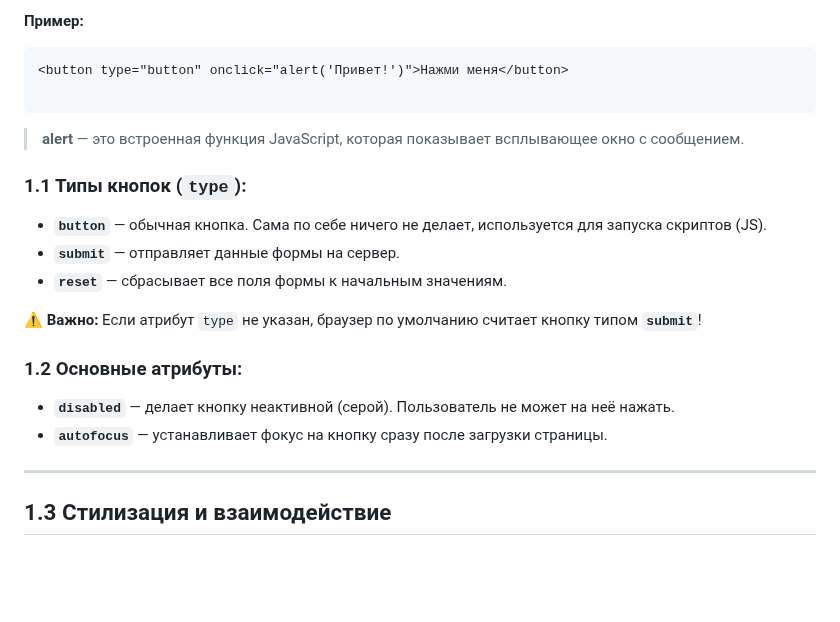
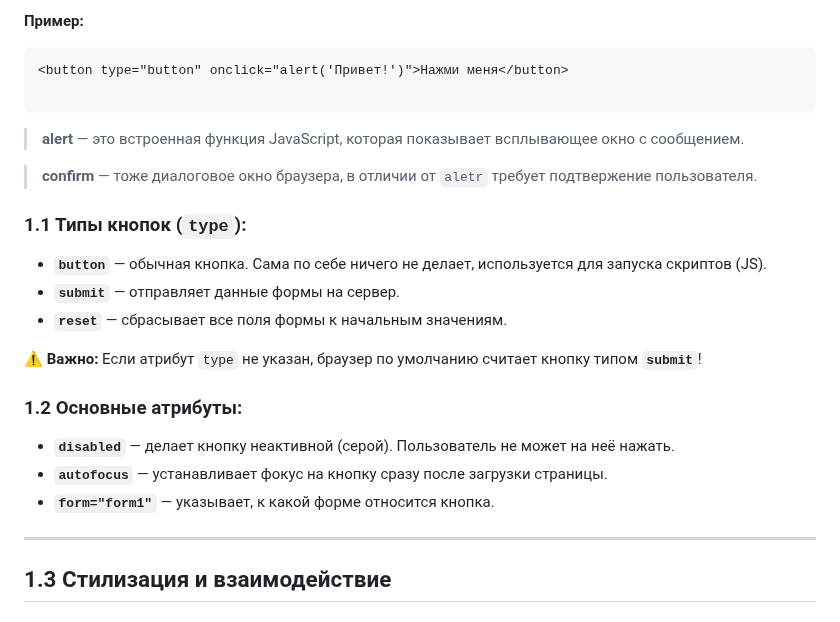
Before and after one commit to ShevchenkoOl/FrontEnd_rus, a Markdown page: HTML&CSS/lekce3.md, the part around the change. GitHub-like rendering; blank space fills up the shorter version.

Commit message:
Update lekce3.md with 'form' attribute details
Added explanation for the 'form' attribute in button types.

````diff
--- a/HTML&CSS/lekce3.md
+++ b/HTML&CSS/lekce3.md
@@ -13,6 +13,8 @@
 
 > **alert** — это встроенная функция JavaScript, которая показывает всплывающее окно с сообщением.
 
+> **confirm** — тоже диалоговое окно браузера, в отличии от ```aletr``` требует подтвержение пользователя.
+
 ### 1.1 Типы кнопок (`type`):
 
 * **`button`** — обычная кнопка. Сама по себе ничего не делает, используется для запуска скриптов (JS).
@@ -25,6 +27,7 @@
 
 * **`disabled`** — делает кнопку неактивной (серой). Пользователь не может на неё нажать.
 * **`autofocus`** — устанавливает фокус на кнопку сразу после загрузки страницы.
+* **`form="form1"`** — указывает, к какой форме относится кнопка.
 
 ---
 
````
